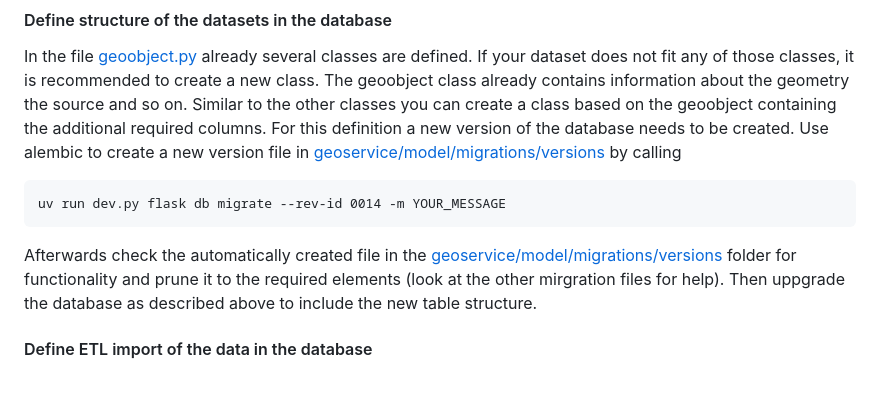
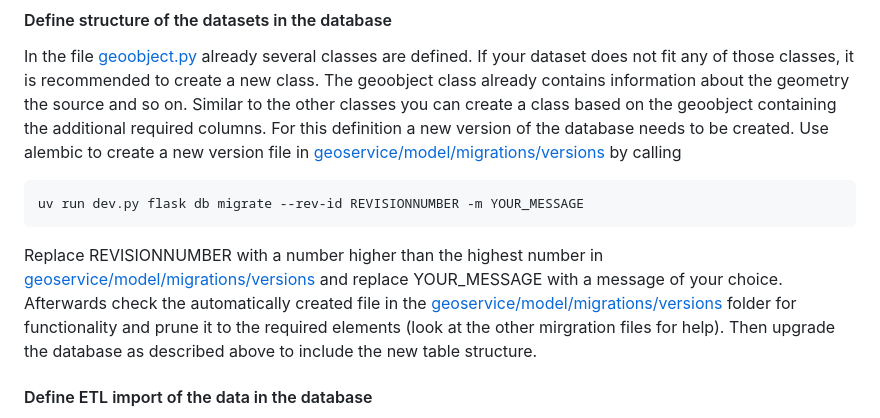
Before and after one commit to Bundesdruckerei-GmbH/geoservice, a Markdown page: README.md, the part around the change. GitHub-like rendering; blank space fills up the shorter version.

```diff
--- a/README.md
+++ b/README.md
@@ -55,9 +55,9 @@ To include new data in the geoservice, several steps has to be done.
 In the file [geoobject.py](geoservice/model/geoobject.py) already several classes are defined. If your dataset does not fit any of those classes, it is recommended to create a new class. The geoobject class already contains information about the geometry the source and so on. Similar to the other classes you can create a class based on the geoobject containing the additional required columns.
 For this definition a new version of the database needs to be created. Use alembic to create a new version file in [geoservice/model/migrations/versions](geoservice/model/migrations/versions) by calling
 
-    uv run dev.py flask db migrate --rev-id 0014 -m YOUR_MESSAGE
+    uv run dev.py flask db migrate --rev-id REVISIONNUMBER -m YOUR_MESSAGE
 
-Afterwards check the automatically created file in the [geoservice/model/migrations/versions](geoservice/model/migrations/versions) folder for functionality and prune it to the required elements (look at the other mirgration files for help). Then uppgrade the database as described above to include the new table structure.
+Replace REVISIONNUMBER with a number higher than the highest number in [geoservice/model/migrations/versions](geoservice/model/migrations/versions) and replace YOUR_MESSAGE with a message of your choice. Afterwards check the automatically created file in the [geoservice/model/migrations/versions](geoservice/model/migrations/versions) folder for functionality and prune it to the required elements (look at the other mirgration files for help). Then upgrade the database as described above to include the new table structure.
 
 
 #### Define ETL import of the data in the database
```
